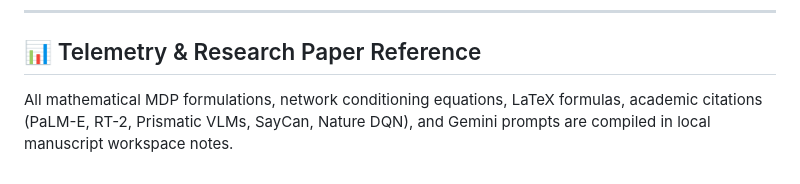
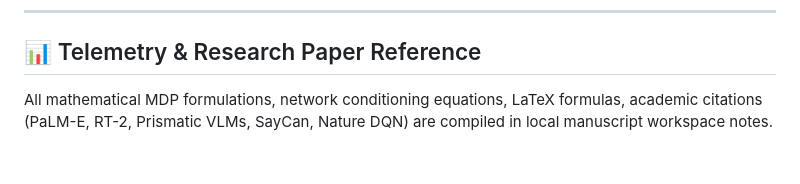
Before and after one commit to CHINMAY2005/D3QN_Based_Navigation_Implementation, a Markdown page: README.md, the part around the change. Drawn GitHub-style.

```diff
--- a/README.md
+++ b/README.md
@@ -103,4 +103,4 @@ python3 run_comparative_experiment.py
 ---
 
 ## 📊 Telemetry & Research Paper Reference
-All mathematical MDP formulations, network conditioning equations, LaTeX formulas, academic citations (PaLM-E, RT-2, Prismatic VLMs, SayCan, Nature DQN), and Gemini prompts are compiled in local manuscript workspace notes.
+All mathematical MDP formulations, network conditioning equations, LaTeX formulas, academic citations (PaLM-E, RT-2, Prismatic VLMs, SayCan, Nature DQN) are compiled in local manuscript workspace notes.
```
